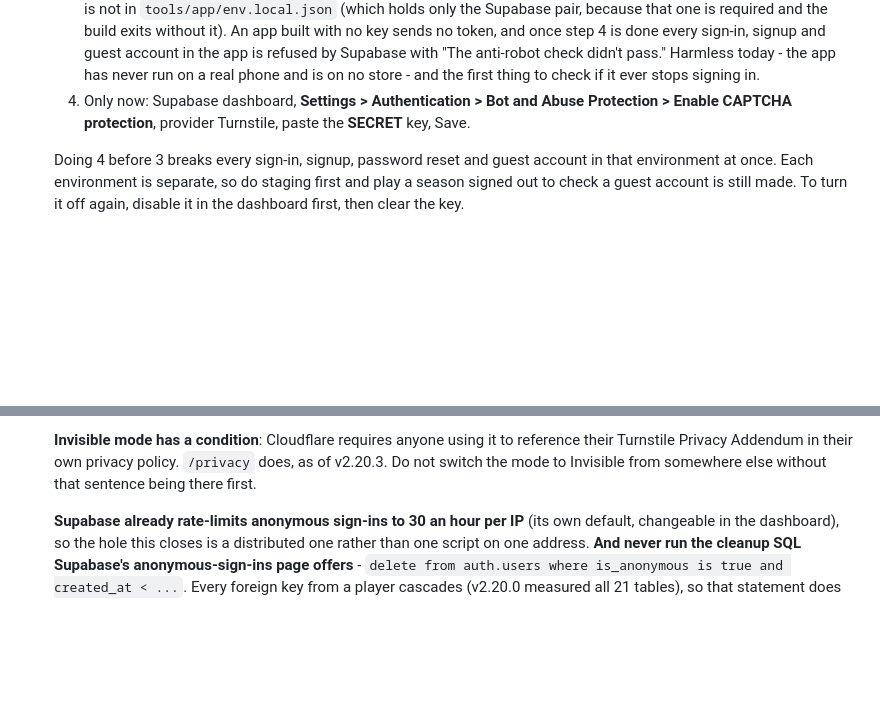
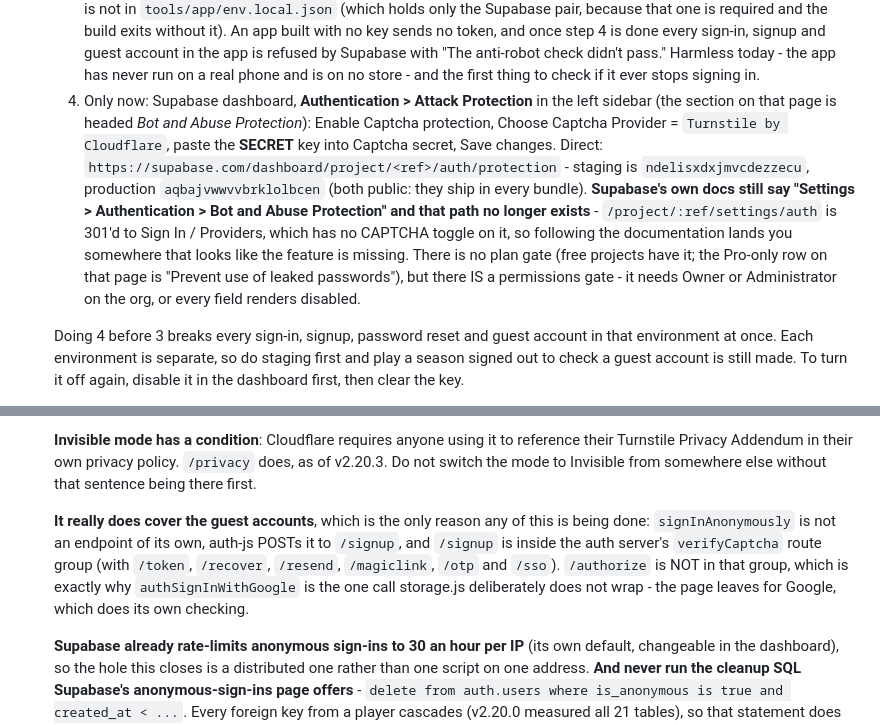
Before and after one commit to ShrimpCity-PerfectGame/Perfect_Season, a Markdown page: CLAUDE.md, 2 parts joined by grey strips. GitHub-like rendering; blank space fills up the shorter version.

Commit message:
docs: the Supabase CAPTCHA setting moved, and its own docs still point at the old path
Authentication > Attack Protection (section: Bot and Abuse Protection), not
Project Settings > Authentication - that route is 301'd to Sign In / Providers,
which has no CAPTCHA toggle, so following Supabase's documentation lands you
somewhere the feature looks absent. Found by reading the studio's own source
after the owner could not find it. Adds the direct URL for both project refs,
the permissions gate (Owner/Administrator), the absence of a plan gate, and a
source-level confirmation that signInAnonymously POSTs to /signup and is
therefore covered - while /authorize is not, which is why Google sign-in is the
one call we do not wrap.

Co-Authored-By: Claude Opus 5 <noreply@anthropic.com>

```diff
--- a/CLAUDE.md
+++ b/CLAUDE.md
@@ -1374,8 +1374,17 @@ suite and still broke the live Leaderboard for every existing account.
        sign-in, signup and guest account in the app is refused by Supabase with "The anti-robot check didn't
        pass." Harmless today - the app has never run on a real phone and is on no store - and the first
        thing to check if it ever stops signing in.
-    4. Only now: Supabase dashboard, **Settings > Authentication > Bot and Abuse Protection > Enable CAPTCHA
-       protection**, provider Turnstile, paste the **SECRET** key, Save.
+    4. Only now: Supabase dashboard, **Authentication > Attack Protection** in the left sidebar (the section
+       on that page is headed *Bot and Abuse Protection*): Enable Captcha protection, Choose Captcha
+       Provider = `Turnstile by Cloudflare`, paste the **SECRET** key into Captcha secret, Save changes.
+       Direct: `https://supabase.com/dashboard/project/<ref>/auth/protection` - staging is
+       `ndelisxdxjmvcdezzecu`, production `aqbajvwwvvbrklolbcen` (both public: they ship in every bundle).
+       **Supabase's own docs still say "Settings > Authentication > Bot and Abuse Protection" and that path
+       no longer exists** - `/project/:ref/settings/auth` is 301'd to Sign In / Providers, which has no
+       CAPTCHA toggle on it, so following the documentation lands you somewhere that looks like the feature
+       is missing. There is no plan gate (free projects have it; the Pro-only row on that page is "Prevent
+       use of leaked passwords"), but there IS a permissions gate - it needs Owner or Administrator on the
+       org, or every field renders disabled.
 
   Doing 4 before 3 breaks every sign-in, signup, password reset and guest account in that environment at
   once. Each environment is separate, so do staging first and play a season signed out to check a guest
@@ -1395,6 +1404,12 @@ suite and still broke the live Leaderboard for every existing account.
   **Invisible mode has a condition**: Cloudflare requires anyone using it to reference their Turnstile
   Privacy Addendum in their own privacy policy. `/privacy` does, as of v2.20.3. Do not switch the mode to
   Invisible from somewhere else without that sentence being there first.
+
+  **It really does cover the guest accounts**, which is the only reason any of this is being done:
+  `signInAnonymously` is not an endpoint of its own, auth-js POSTs it to `/signup`, and `/signup` is inside
+  the auth server's `verifyCaptcha` route group (with `/token`, `/recover`, `/resend`, `/magiclink`, `/otp`
+  and `/sso`). `/authorize` is NOT in that group, which is exactly why `authSignInWithGoogle` is the one
+  call storage.js deliberately does not wrap - the page leaves for Google, which does its own checking.
 
   **Supabase already rate-limits anonymous sign-ins to 30 an hour per IP** (its own default, changeable in
   the dashboard), so the hole this closes is a distributed one rather than one script on one address.
```
